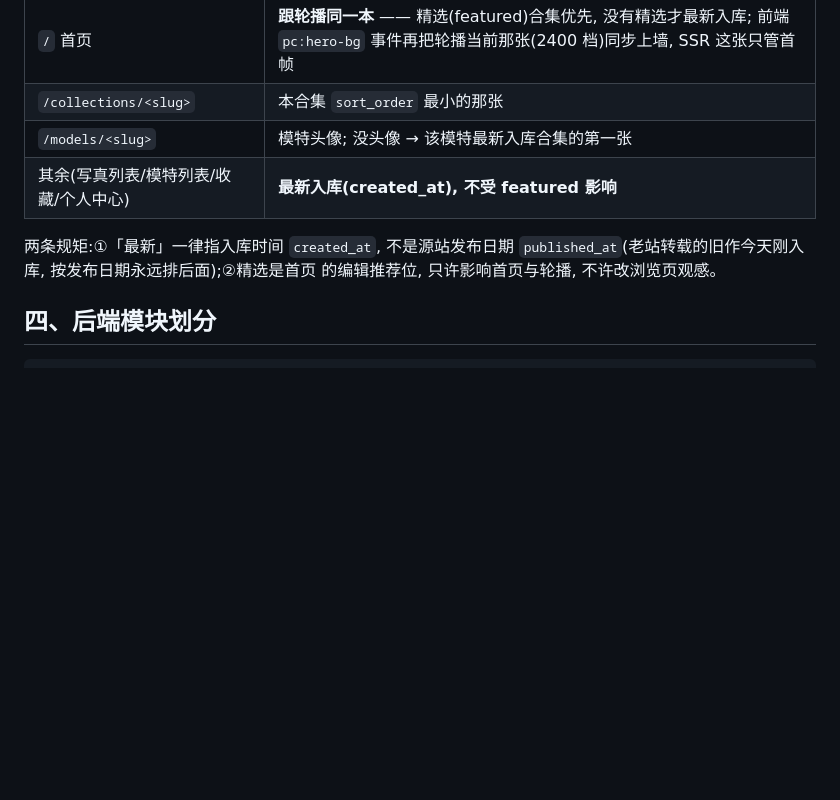
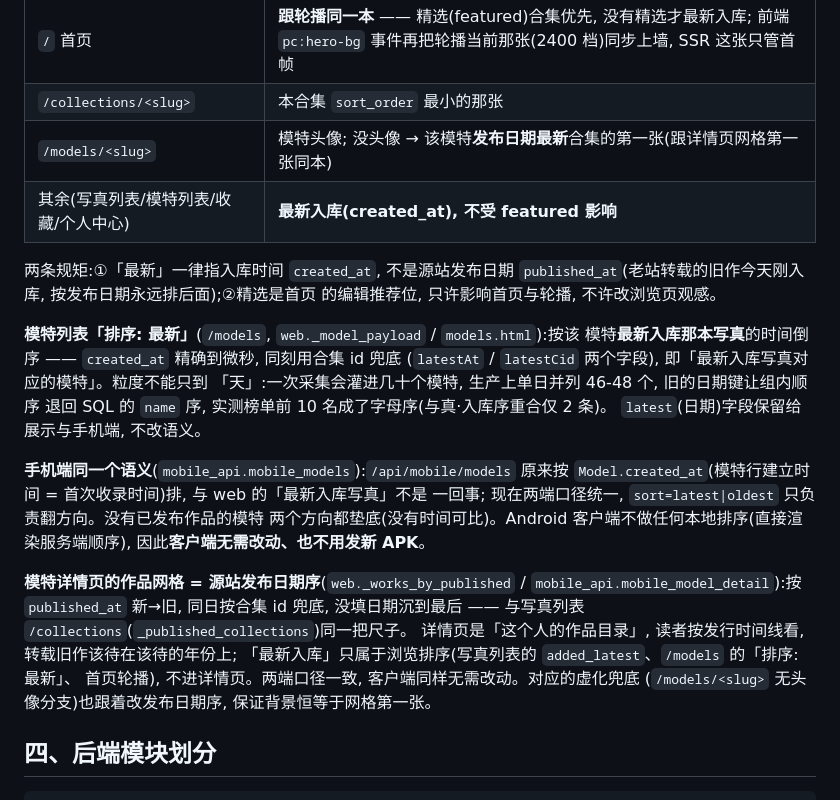
Before and after one commit to JinsFoni/PhotoBook, a Markdown page: docs/architecture.md, the part around the change. GitHub-like rendering; blank space fills up the shorter version.

Commit message:
docs: 模特排序与详情页作品序写入架构文档
- 虚化图源表: `/models/<slug>` 无头像兜底改为「发布日期最新合集的第一张」
- 新增「模特详情页的作品网格 = 源站发布日期序」一段: 口径、兜底联动、
  两端一致且客户端无需改动
- 手机端一段补上 `_models_by_newest_work` 的语义与无作品模特垫底规则

```diff
--- a/docs/architecture.md
+++ b/docs/architecture.md
@@ -72,12 +72,33 @@
 |---|---|
 | `/` 首页 | **跟轮播同一本** —— 精选(featured)合集优先, 没有精选才最新入库; 前端 `pc:hero-bg` 事件再把轮播当前那张(2400 档)同步上墙, SSR 这张只管首帧 |
 | `/collections/<slug>` | 本合集 `sort_order` 最小的那张 |
-| `/models/<slug>` | 模特头像; 没头像 → 该模特最新入库合集的第一张 |
+| `/models/<slug>` | 模特头像; 没头像 → 该模特**发布日期最新**合集的第一张(跟详情页网格第一张同本) |
 | 其余(写真列表/模特列表/收藏/个人中心) | **最新入库(created_at), 不受 featured 影响** |
 
 两条规矩:①「最新」一律指入库时间 `created_at`, 不是源站发布日期
 `published_at`(老站转载的旧作今天刚入库, 按发布日期永远排后面);②精选是首页
 的编辑推荐位, 只许影响首页与轮播, 不许改浏览页观感。
+
+**模特列表「排序: 最新」**(`/models`, `web._model_payload` / `models.html`):按该
+模特**最新入库那本写真**的时间倒序 —— `created_at` 精确到微秒, 同刻用合集 id 兜底
+(`latestAt` / `latestCid` 两个字段), 即「最新入库写真对应的模特」。粒度不能只到
+「天」:一次采集会灌进几十个模特, 生产上单日并列 46-48 个, 旧的日期键让组内顺序
+退回 SQL 的 `name` 序, 实测榜单前 10 名成了字母序(与真·入库序重合仅 2 条)。
+`latest`(日期)字段保留给展示与手机端, 不改语义。
+
+**手机端同一个语义**(`mobile_api.mobile_models`):`/api/mobile/models` 原来按
+`Model.created_at`(模特行建立时间 = 首次收录时间)排, 与 web 的「最新入库写真」不是
+一回事; 现在两端口径统一, `sort=latest|oldest` 只负责翻方向。没有已发布作品的模特
+两个方向都垫底(没有时间可比)。Android 客户端不做任何本地排序(直接渲染服务端顺序),
+因此**客户端无需改动、也不用发新 APK**。
+
+**模特详情页的作品网格 = 源站发布日期序**(`web._works_by_published` /
+`mobile_api.mobile_model_detail`):按 `published_at` 新→旧, 同日按合集 id 兜底,
+没填日期沉到最后 —— 与写真列表 `/collections`(`_published_collections`)同一把尺子。
+详情页是「这个人的作品目录」, 读者按发行时间线看, 转载旧作该待在该待的年份上;
+「最新入库」只属于浏览排序(写真列表的 `added_latest`、`/models` 的「排序: 最新」、
+首页轮播), 不进详情页。两端口径一致, 客户端同样无需改动。对应的虚化兜底
+(`/models/<slug>` 无头像分支)也跟着改发布日期序, 保证背景恒等于网格第一张。
 
 ## 四、后端模块划分
 
```
